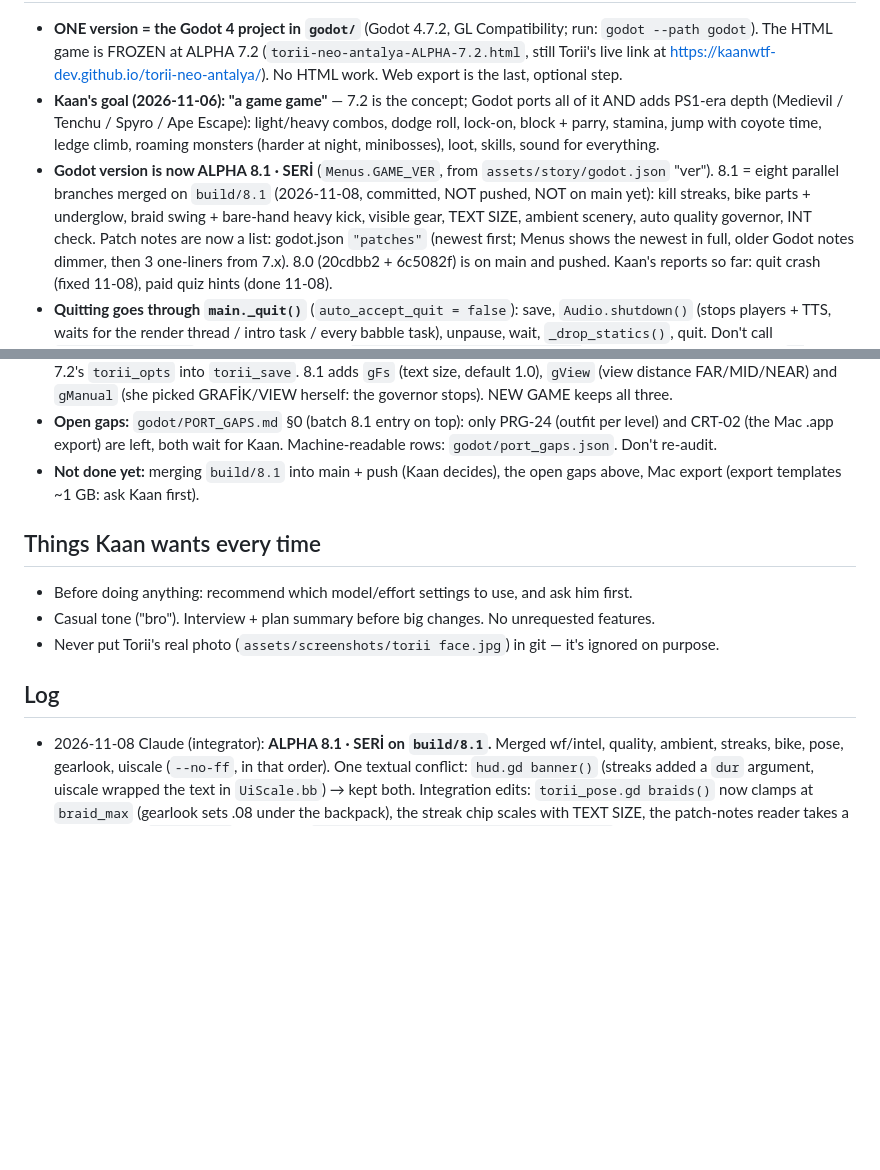
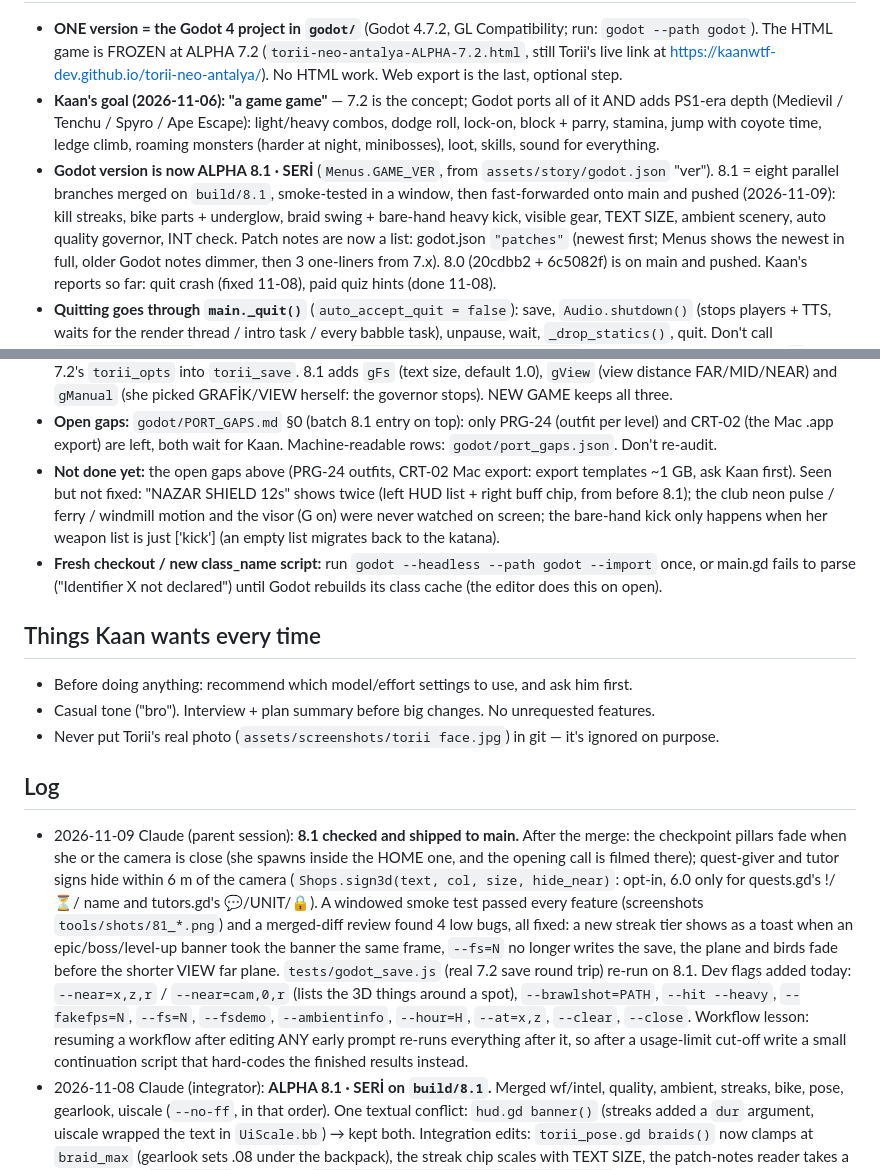
Before and after one commit to kaanwtf-dev/torii-neo-antalya, a Markdown page: AI_HANDOFF.md, 2 parts joined by grey strips. GitHub-like rendering; blank space fills up the shorter version.

Commit message:
Docs: 8.1 checked (smoke test, merged review fixes, 7.2 save round trip) and shipped to main
Co-Authored-By: Claude Opus 5.5 <noreply@anthropic.com>

```diff
--- a/AI_HANDOFF.md
+++ b/AI_HANDOFF.md
@@ -13,8 +13,9 @@ Project rules live in `CLAUDE.md` (they apply to both of us). Newest entry on to
   (Medievil / Tenchu / Spyro / Ape Escape): light/heavy combos, dodge roll, lock-on, block + parry, stamina, jump
   with coyote time, ledge climb, roaming monsters (harder at night, minibosses), loot, skills, sound for everything.
 - **Godot version is now ALPHA 8.1 · SERİ** (`Menus.GAME_VER`, from `assets/story/godot.json` "ver"). 8.1 = eight
-  parallel branches merged on `build/8.1` (2026-11-08, committed, NOT pushed, NOT on main yet): kill streaks, bike parts +
-  underglow, braid swing + bare-hand heavy kick, visible gear, TEXT SIZE, ambient scenery, auto quality governor, INT check.
+  parallel branches merged on `build/8.1`, smoke-tested in a window, then fast-forwarded onto main and pushed (2026-11-09):
+  kill streaks, bike parts + underglow, braid swing + bare-hand heavy kick, visible gear, TEXT SIZE, ambient scenery, auto
+  quality governor, INT check.
   Patch notes are now a list: godot.json `"patches"` (newest first; Menus shows the newest in full, older Godot notes dimmer,
   then 3 one-liners from 7.x). 8.0 (20cdbb2 + 6c5082f) is on main and pushed. Kaan's reports so far: quit crash (fixed 11-08),
   paid quiz hints (done 11-08).
@@ -39,7 +40,12 @@ Project rules live in `CLAUDE.md` (they apply to both of us). Newest entry on to
   (view distance FAR/MID/NEAR) and `gManual` (she picked GRAFİK/VIEW herself: the governor stops). NEW GAME keeps all three.
 - **Open gaps:** `godot/PORT_GAPS.md` §0 (batch 8.1 entry on top): only PRG-24 (outfit per level) and CRT-02 (the Mac .app
   export) are left, both wait for Kaan. Machine-readable rows: `godot/port_gaps.json`. Don't re-audit.
-- **Not done yet:** merging `build/8.1` into main + push (Kaan decides), the open gaps above, Mac export (export templates ~1 GB: ask Kaan first).
+- **Not done yet:** the open gaps above (PRG-24 outfits, CRT-02 Mac export: export templates ~1 GB, ask Kaan first).
+  Seen but not fixed: "NAZAR SHIELD 12s" shows twice (left HUD list + right buff chip, from before 8.1); the club neon
+  pulse / ferry / windmill motion and the visor (G on) were never watched on screen; the bare-hand kick only happens when
+  her weapon list is just ['kick'] (an empty list migrates back to the katana).
+- **Fresh checkout / new class_name script:** run `godot --headless --path godot --import` once, or main.gd fails to parse
+  ("Identifier X not declared") until Godot rebuilds its class cache (the editor does this on open).
 
 ## Things Kaan wants every time
 - Before doing anything: recommend which model/effort settings to use, and ask him first.
@@ -47,6 +53,17 @@ Project rules live in `CLAUDE.md` (they apply to both of us). Newest entry on to
 - Never put Torii's real photo (`assets/screenshots/torii face.jpg`) in git — it's ignored on purpose.
 
 ## Log
+- 2026-11-09 Claude (parent session): **8.1 checked and shipped to main.** After the merge: the checkpoint pillars fade when
+  she or the camera is close (she spawns inside the HOME one, and the opening call is filmed there); quest-giver and tutor
+  signs hide within 6 m of the camera (`Shops.sign3d(text, col, size, hide_near)`: opt-in, 6.0 only for quests.gd's !/⏳/
+  name and tutors.gd's 💬/UNIT/🔒). A windowed smoke test passed every feature (screenshots `tools/shots/81_*.png`) and a
+  merged-diff review found 4 low bugs, all fixed: a new streak tier shows as a toast when an epic/boss/level-up banner
+  took the banner the same frame, `--fs=N` no longer writes the save, the plane and birds fade before the shorter VIEW
+  far plane. `tests/godot_save.js` (real 7.2 save round trip) re-run on 8.1. Dev flags added today: `--near=x,z,r` /
+  `--near=cam,0,r` (lists the 3D things around a spot), `--brawlshot=PATH`, `--hit --heavy`, `--fakefps=N`, `--fs=N`,
+  `--fsdemo`, `--ambientinfo`, `--hour=H`, `--at=x,z`, `--clear`, `--close`. Workflow lesson: resuming a workflow after
+  editing ANY early prompt re-runs everything after it, so after a usage-limit cut-off write a small continuation script
+  that hard-codes the finished results instead.
 - 2026-11-08 Claude (integrator): **ALPHA 8.1 · SERİ on `build/8.1`.** Merged wf/intel, quality, ambient, streaks, bike, pose,
   gearlook, uiscale (`--no-ff`, in that order). One textual conflict: `hud.gd banner()` (streaks added a `dur` argument,
   uiscale wrapped the text in `UiScale.bb`) → kept both. Integration edits: `torii_pose.gd braids()` now clamps at `braid_max`
```
Also changed, not shown: other parts of AI_HANDOFF.md (+1 -1 lines), godot/PORT_GAPS.md (+2 -1 lines).
